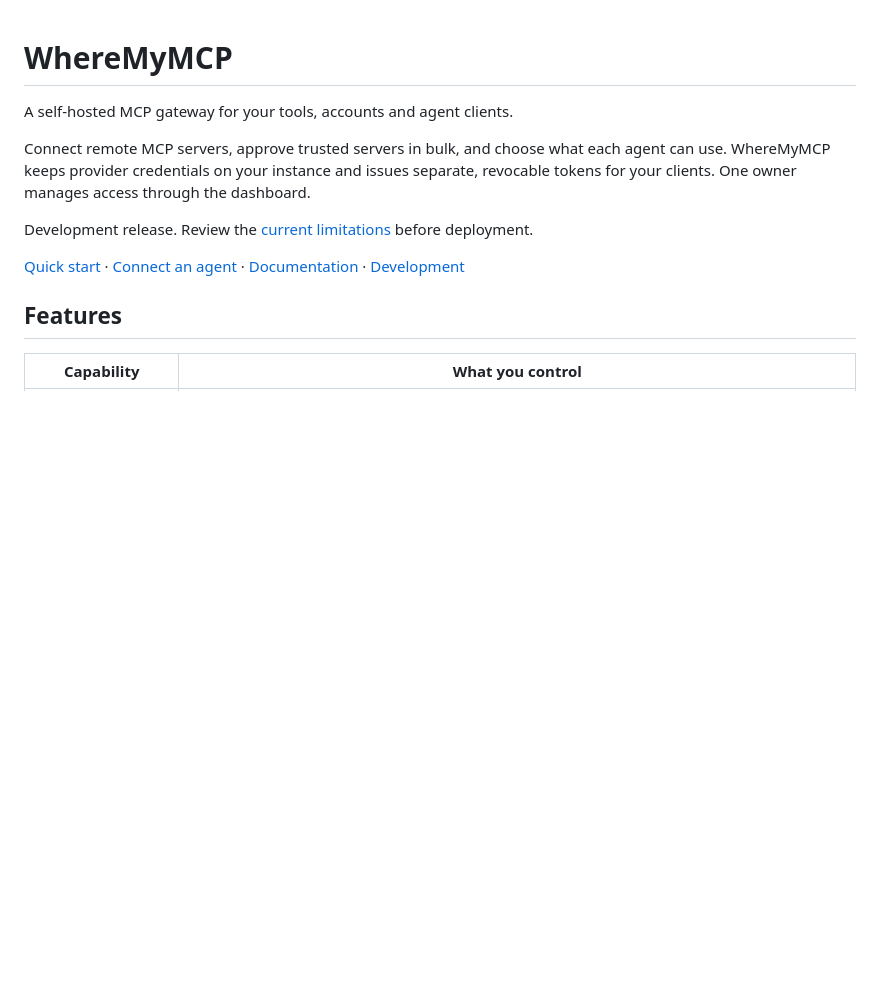
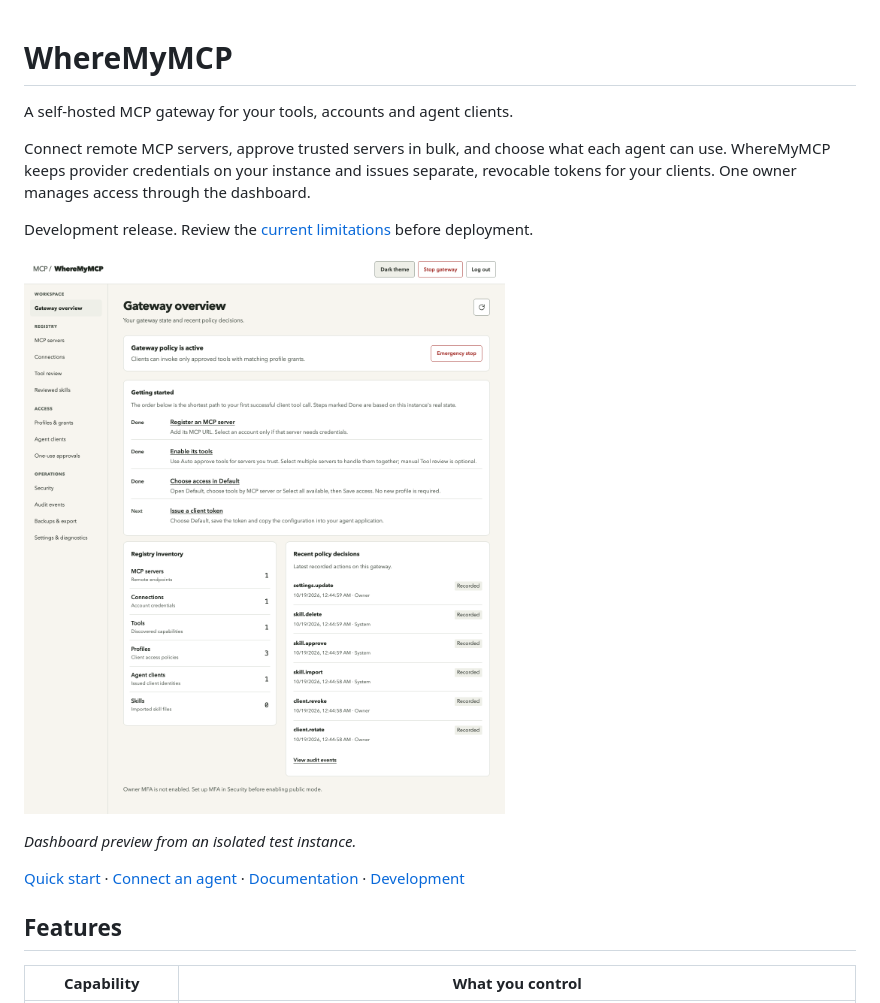
Before and after one commit to rizkidarmawan21/wheremymcp, a Markdown page: README.md, the part around the change. Drawn GitHub-style; pictures changed too: assets/dashboard-preview.png (added); blank space fills up the shorter version.

Commit message:
docs: restore README dashboard preview

```diff
--- a/README.md
+++ b/README.md
@@ -5,6 +5,10 @@ A self-hosted MCP gateway for your tools, accounts and agent clients.
 Connect remote MCP servers, approve trusted servers in bulk, and choose what each agent can use. WhereMyMCP keeps provider credentials on your instance and issues separate, revocable tokens for your clients. One owner manages access through the dashboard.
 
 Development release. Review the [current limitations](#current-limitations) before deployment.
+
+![WhereMyMCP dashboard showing gateway policy, registry inventory and recent activity](assets/dashboard-preview.png)
+
+*Dashboard preview from an isolated test instance.*
 
 [Quick start](#quick-start) · [Connect an agent](#connect-an-agent) · [Documentation](#documentation) · [Development](#development)
 
```
